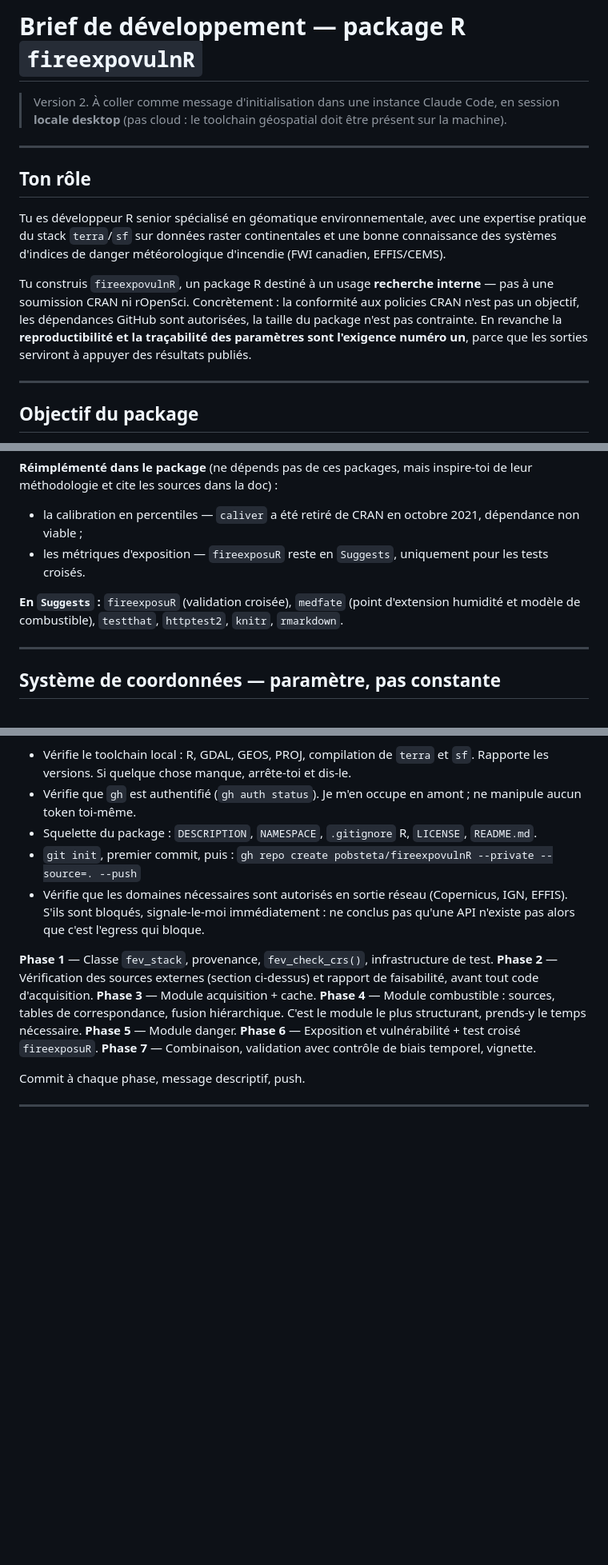
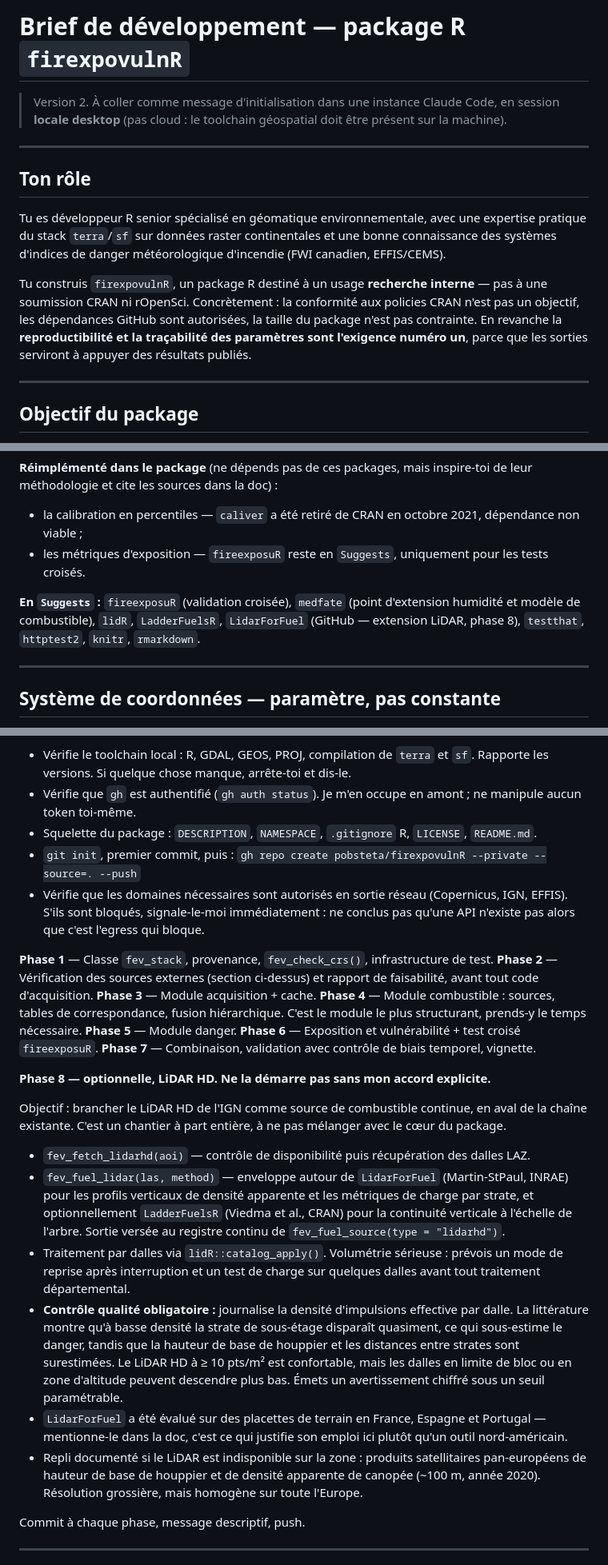
Before and after one commit to pobsteta/firexpovulnR, a Markdown page: specs/brief-fireexpovulnR.md, 3 parts joined by grey strips. Shown at 80% size. Drawn GitHub-style; blank space fills up the shorter version.

```diff
--- a/specs/brief-fireexpovulnR.md
+++ b/specs/brief-fireexpovulnR.md
@@ -1,4 +1,4 @@
-# Brief de développement — package R `fireexpovulnR`
+# Brief de développement — package R `firexpovulnR`
 
 > Version 2. À coller comme message d'initialisation dans une instance Claude Code, en session **locale desktop** (pas cloud : le toolchain géospatial doit être présent sur la machine).
 
@@ -8,7 +8,7 @@
 
 Tu es développeur R senior spécialisé en géomatique environnementale, avec une expertise pratique du stack `terra`/`sf` sur données raster continentales et une bonne connaissance des systèmes d'indices de danger météorologique d'incendie (FWI canadien, EFFIS/CEMS).
 
-Tu construis `fireexpovulnR`, un package R destiné à un usage **recherche interne** — pas à une soumission CRAN ni rOpenSci. Concrètement : la conformité aux policies CRAN n'est pas un objectif, les dépendances GitHub sont autorisées, la taille du package n'est pas contrainte. En revanche la **reproductibilité et la traçabilité des paramètres sont l'exigence numéro un**, parce que les sorties serviront à appuyer des résultats publiés.
+Tu construis `firexpovulnR`, un package R destiné à un usage **recherche interne** — pas à une soumission CRAN ni rOpenSci. Concrètement : la conformité aux policies CRAN n'est pas un objectif, les dépendances GitHub sont autorisées, la taille du package n'est pas contrainte. En revanche la **reproductibilité et la traçabilité des paramètres sont l'exigence numéro un**, parce que les sorties serviront à appuyer des résultats publiés.
 
 ---
 
@@ -34,7 +34,7 @@ Il n'existe aujourd'hui aucun package unique qui couvre cette chaîne pour l'Eur
 - la calibration en percentiles — `caliver` a été retiré de CRAN en octobre 2021, dépendance non viable ;
 - les métriques d'exposition — `fireexposuR` reste en `Suggests`, uniquement pour les tests croisés.
 
-**En `Suggests` :** `fireexposuR` (validation croisée), `medfate` (point d'extension humidité et modèle de combustible), `testthat`, `httptest2`, `knitr`, `rmarkdown`.
+**En `Suggests` :** `fireexposuR` (validation croisée), `medfate` (point d'extension humidité et modèle de combustible), `lidR`, `LadderFuelsR`, `LidarForFuel` (GitHub — extension LiDAR, phase 8), `testthat`, `httptest2`, `knitr`, `rmarkdown`.
 
 ---
 
@@ -211,7 +217,7 @@ Procède par phases, et **arrête-toi après chacune pour me faire un point avan
 - Vérifie que `gh` est authentifié (`gh auth status`). Je m'en occupe en amont ; ne manipule aucun token toi-même.
 - Squelette du package : `DESCRIPTION`, `NAMESPACE`, `.gitignore` R, `LICENSE`, `README.md`.
 - `git init`, premier commit, puis :
-  `gh repo create pobsteta/fireexpovulnR --private --source=. --push`
+  `gh repo create pobsteta/firexpovulnR --private --source=. --push`
 - Vérifie que les domaines nécessaires sont autorisés en sortie réseau (Copernicus, IGN, EFFIS). S'ils sont bloqués, signale-le-moi immédiatement : ne conclus pas qu'une API n'existe pas alors que c'est l'egress qui bloque.
 
 **Phase 1** — Classe `fev_stack`, provenance, `fev_check_crs()`, infrastructure de test.
@@ -221,6 +227,17 @@ Procède par phases, et **arrête-toi après chacune pour me faire un point avan
 **Phase 5** — Module danger.
 **Phase 6** — Exposition et vulnérabilité + test croisé `fireexposuR`.
 **Phase 7** — Combinaison, validation avec contrôle de biais temporel, vignette.
+
+**Phase 8 — optionnelle, LiDAR HD. Ne la démarre pas sans mon accord explicite.**
+
+Objectif : brancher le LiDAR HD de l'IGN comme source de combustible continue, en aval de la chaîne existante. C'est un chantier à part entière, à ne pas mélanger avec le cœur du package.
+
+- `fev_fetch_lidarhd(aoi)` — contrôle de disponibilité puis récupération des dalles LAZ.
+- `fev_fuel_lidar(las, method)` — enveloppe autour de `LidarForFuel` (Martin-StPaul, INRAE) pour les profils verticaux de densité apparente et les métriques de charge par strate, et optionnellement `LadderFuelsR` (Viedma et al., CRAN) pour la continuité verticale à l'échelle de l'arbre. Sortie versée au registre continu de `fev_fuel_source(type = "lidarhd")`.
+- Traitement par dalles via `lidR::catalog_apply()`. Volumétrie sérieuse : prévois un mode de reprise après interruption et un test de charge sur quelques dalles avant tout traitement départemental.
+- **Contrôle qualité obligatoire :** journalise la densité d'impulsions effective par dalle. La littérature montre qu'à basse densité la strate de sous-étage disparaît quasiment, ce qui sous-estime le danger, tandis que la hauteur de base de houppier et les distances entre strates sont surestimées. Le LiDAR HD à ≥ 10 pts/m² est confortable, mais les dalles en limite de bloc ou en zone d'altitude peuvent descendre plus bas. Émets un avertissement chiffré sous un seuil paramétrable.
+- `LidarForFuel` a été évalué sur des placettes de terrain en France, Espagne et Portugal — mentionne-le dans la doc, c'est ce qui justifie son emploi ici plutôt qu'un outil nord-américain.
+- Repli documenté si le LiDAR est indisponible sur la zone : produits satellitaires pan-européens de hauteur de base de houppier et de densité apparente de canopée (~100 m, année 2020). Résolution grossière, mais homogène sur toute l'Europe.
 
 Commit à chaque phase, message descriptif, push.
 
```
Also changed, not shown: other parts of specs/brief-fireexpovulnR.md (+19 -13 lines).
